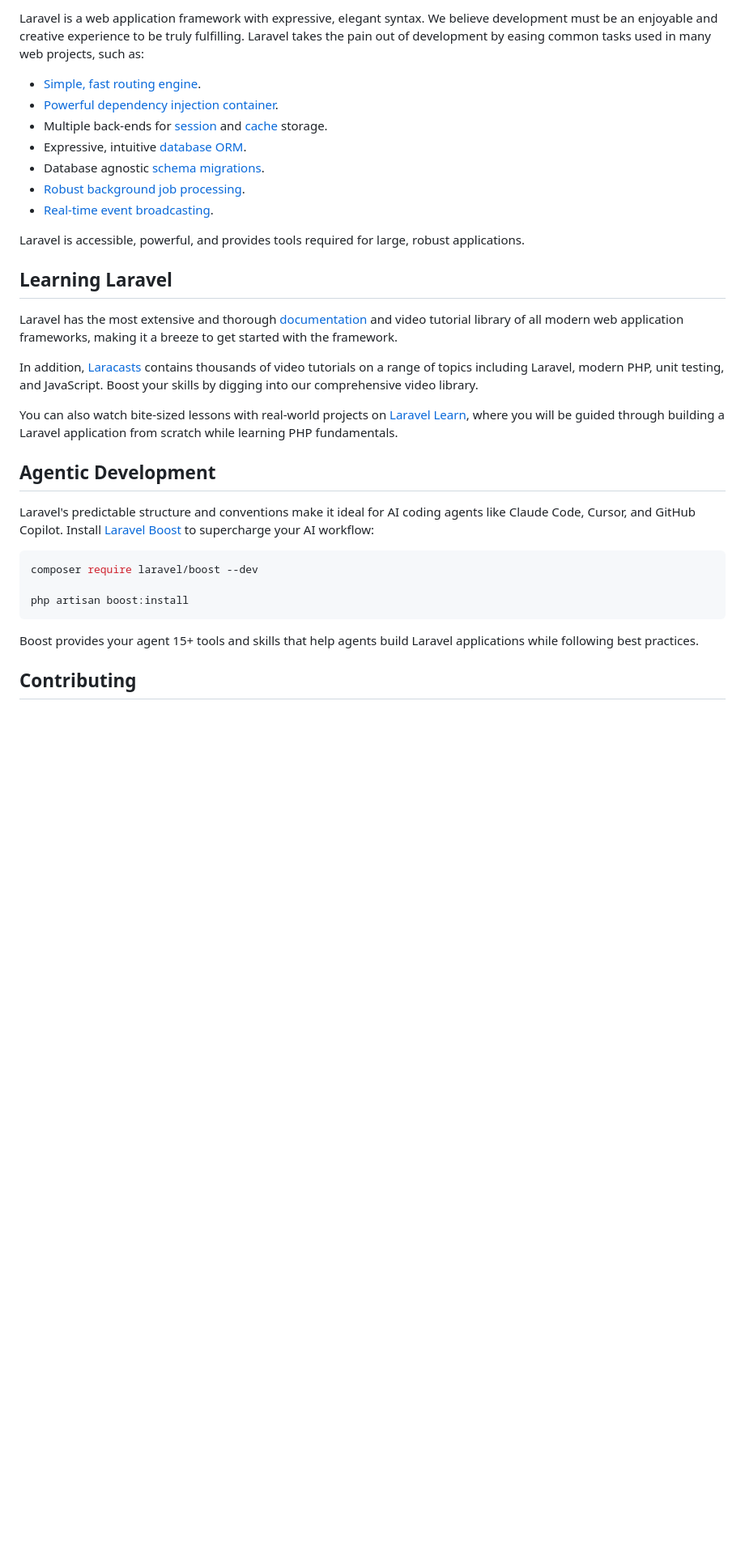
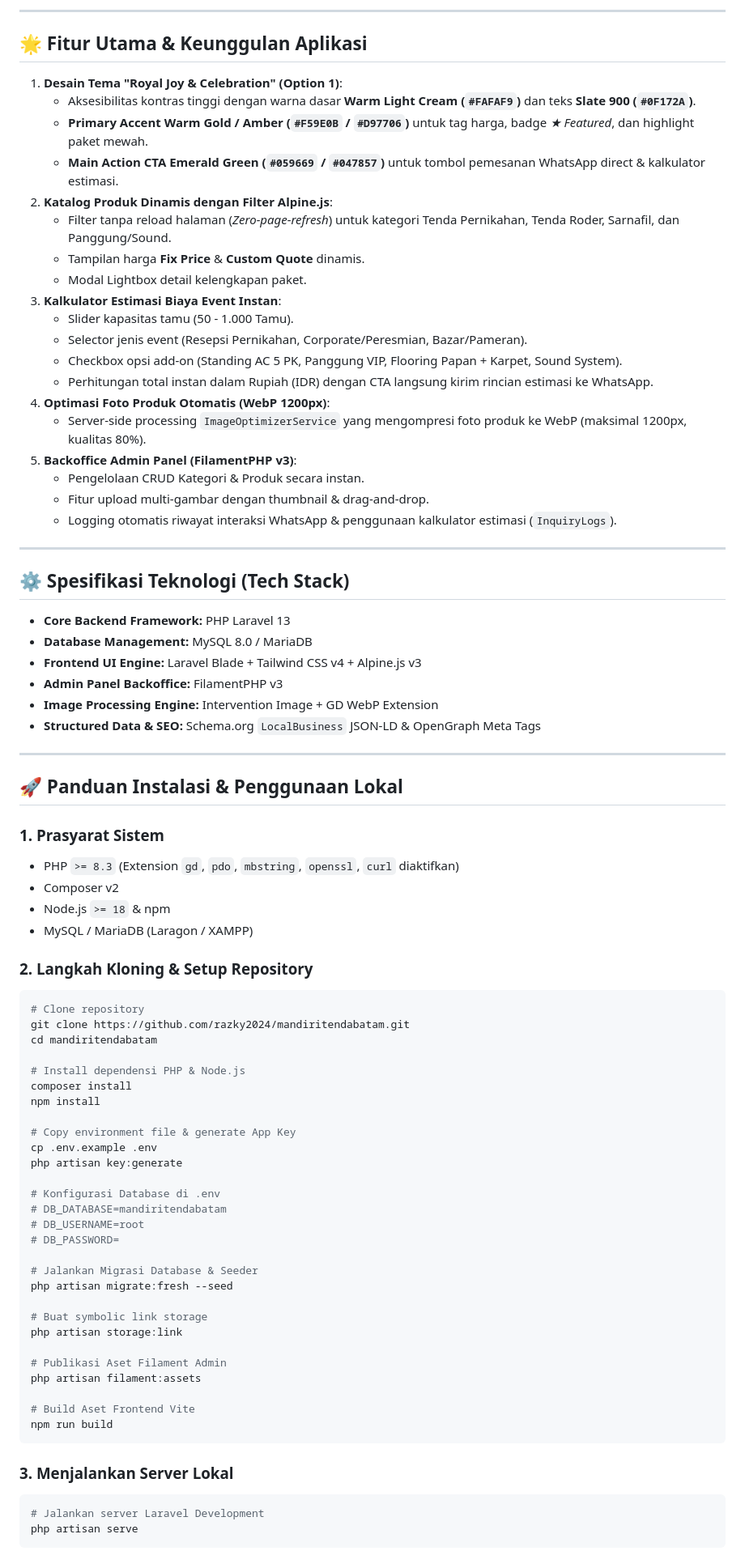
Before and after one commit to razky2024/mandiritendabatam, a Markdown page: README.md, the part around one of its changes. Shown at 81% size. Drawn GitHub-style; blank space fills up the shorter version.

Commit message:
docs: add comprehensive README documentation for Mandiri Tenda Batam

````diff
--- a/README.md
+++ b/README.md
@@ -11,35 +10,86 @@
 
-Laravel is a web application framework with expressive, elegant syntax. We believe development must be an enjoyable and creative experience to be truly fulfilling. Laravel takes the pain out of development by easing common tasks used in many web projects, such as:
+---
 
-- [Simple, fast routing engine](https://laravel.com/docs/routing).
-- [Powerful dependency injection container](https://laravel.com/docs/container).
-- Multiple back-ends for [session](https://laravel.com/docs/session) and [cache](https://laravel.com/docs/cache) storage.
-- Expressive, intuitive [database ORM](https://laravel.com/docs/eloquent).
-- Database agnostic [schema migrations](https://laravel.com/docs/migrations).
-- [Robust background job processing](https://laravel.com/docs/queues).
-- [Real-time event broadcasting](https://laravel.com/docs/broadcasting).
+## 🌟 Fitur Utama & Keunggulan Aplikasi
 
-Laravel is accessible, powerful, and provides tools required for large, robust applications.
+1. **Desain Tema "Royal Joy & Celebration" (Option 1)**:
+   - Aksesibilitas kontras tinggi dengan warna dasar **Warm Light Cream (`#FAFAF9`)** dan teks **Slate 900 (`#0F172A`)**.
+   - **Primary Accent Warm Gold / Amber (`#F59E0B` / `#D97706`)** untuk tag harga, badge *★ Featured*, dan highlight paket mewah.
+   - **Main Action CTA Emerald Green (`#059669` / `#047857`)** untuk tombol pemesanan WhatsApp direct & kalkulator estimasi.
+2. **Katalog Produk Dinamis dengan Filter Alpine.js**:
+   - Filter tanpa reload halaman (*Zero-page-refresh*) untuk kategori Tenda Pernikahan, Tenda Roder, Sarnafil, dan Panggung/Sound.
+   - Tampilan harga **Fix Price** & **Custom Quote** dinamis.
+   - Modal Lightbox detail kelengkapan paket.
+3. **Kalkulator Estimasi Biaya Event Instan**:
+   - Slider kapasitas tamu (50 - 1.000 Tamu).
+   - Selector jenis event (Resepsi Pernikahan, Corporate/Peresmian, Bazar/Pameran).
+   - Checkbox opsi add-on (Standing AC 5 PK, Panggung VIP, Flooring Papan + Karpet, Sound System).
+   - Perhitungan total instan dalam Rupiah (IDR) dengan CTA langsung kirim rincian estimasi ke WhatsApp.
+4. **Optimasi Foto Produk Otomatis (WebP 1200px)**:
+   - Server-side processing `ImageOptimizerService` yang mengompresi foto produk ke WebP (maksimal 1200px, kualitas 80%).
+5. **Backoffice Admin Panel (FilamentPHP v3)**:
+   - Pengelolaan CRUD Kategori & Produk secara instan.
+   - Fitur upload multi-gambar dengan thumbnail & drag-and-drop.
+   - Logging otomatis riwayat interaksi WhatsApp & penggunaan kalkulator estimasi (`InquiryLogs`).
 
-## Learning Laravel
+---
 
-Laravel has the most extensive and thorough [documentation](https://laravel.com/docs) and video tutorial library of all modern web application frameworks, making it a breeze to get started with the framework.
+## ⚙️ Spesifikasi Teknologi (Tech Stack)
 
-In addition, [Laracasts](https://laracasts.com) contains thousands of video tutorials on a range of topics including Laravel, modern PHP, unit testing, and JavaScript. Boost your skills by digging into our comprehensive video library.
+* **Core Backend Framework:** PHP Laravel 13
+* **Database Management:** MySQL 8.0 / MariaDB
+* **Frontend UI Engine:** Laravel Blade + Tailwind CSS v4 + Alpine.js v3
+* **Admin Panel Backoffice:** FilamentPHP v3
+* **Image Processing Engine:** Intervention Image + GD WebP Extension
+* **Structured Data & SEO:** Schema.org `LocalBusiness` JSON-LD & OpenGraph Meta Tags
 
-You can also watch bite-sized lessons with real-world projects on [Laravel Learn](https://laravel.com/learn), where you will be guided through building a Laravel application from scratch while learning PHP fundamentals.
+---
 
-## Agentic Development
+## 🚀 Panduan Instalasi & Penggunaan Lokal
 
-Laravel's predictable structure and conventions make it ideal for AI coding agents like Claude Code, Cursor, and GitHub Copilot. Install [Laravel Boost](https://laravel.com/docs/ai) to supercharge your AI workflow:
+### 1. Prasyarat Sistem
+* PHP `>= 8.3` (Extension `gd`, `pdo`, `mbstring`, `openssl`, `curl` diaktifkan)
+* Composer v2
+* Node.js `>= 18` & npm
+* MySQL / MariaDB (Laragon / XAMPP)
+
+### 2. Langkah Kloning & Setup Repository
 
 ```bash
-composer require laravel/boost --dev
+# Clone repository
+git clone https://github.com/razky2024/mandiritendabatam.git
+cd mandiritendabatam
 
-php artisan boost:install
+# Install dependensi PHP & Node.js
+composer install
+npm install
+
+# Copy environment file & generate App Key
+cp .env.example .env
+php artisan key:generate
+
+# Konfigurasi Database di .env
+# DB_DATABASE=mandiritendabatam
+# DB_USERNAME=root
+# DB_PASSWORD=
+
+# Jalankan Migrasi Database & Seeder
+php artisan migrate:fresh --seed
+
+# Buat symbolic link storage
+php artisan storage:link
+
+# Publikasi Aset Filament Admin
+php artisan filament:assets
+
+# Build Aset Frontend Vite
+npm run build
 ```
 
-Boost provides your agent 15+ tools and skills that help agents build Laravel applications while following best practices.
+### 3. Menjalankan Server Lokal
 
-## Contributing
+```bash
+# Jalankan server Laravel Development
+php artisan serve
+```
 
````
Also changed, not shown: other parts of README.md (+28 -15 lines).
